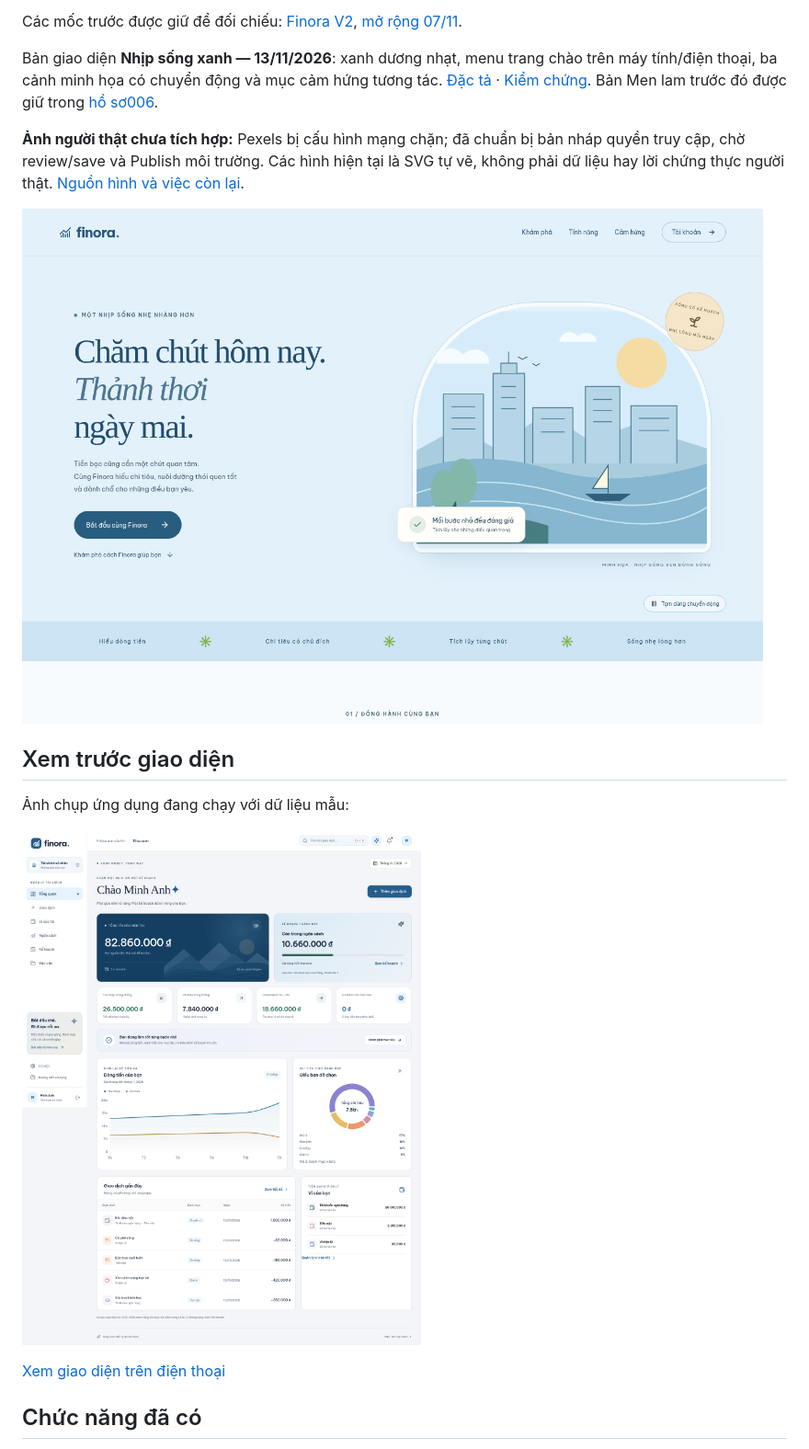
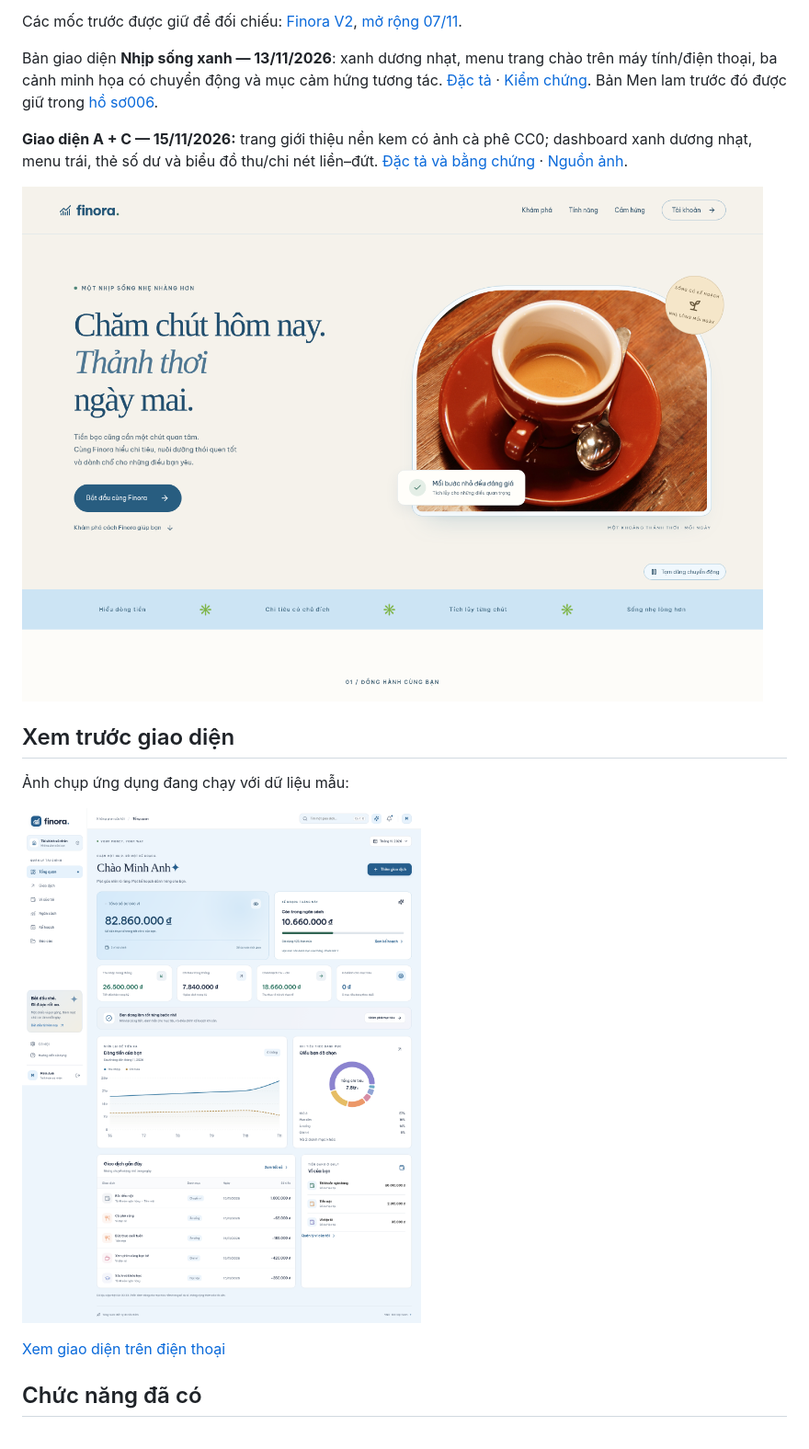
Before and after one commit to tunato2807-del/qlduanphammen, a Markdown page: README.md, the part around one of its changes. Shown at 92% size. GitHub-like rendering; pictures changed too: docs/images/ac-dashboard.png (added), docs/images/ac-landing.png (added).

Commit message:
feat(web): combine editorial lifestyle welcome with light blue dashboard

```diff
--- a/README.md
+++ b/README.md
@@ -10,13 +10,13 @@ Các mốc trước được giữ để đối chiếu: [Finora V2](docs/rebuil
 
 Bản giao diện **Nhịp sống xanh — 13/11/2026**: xanh dương nhạt, menu trang chào trên máy tính/điện thoại, ba cảnh minh họa có chuyển động và mục cảm hứng tương tác. [Đặc tả](specs/007-blue-living/spec.md) · [Kiểm chứng](specs/007-blue-living/verification.md). Bản Men lam trước đó được giữ trong [hồ sơ006](specs/006-blue-atelier/verification.md).
 
-**Ảnh người thật chưa tích hợp:** Pexels bị cấu hình mạng chặn; đã chuẩn bị bản nháp quyền truy cập, chờ review/save và Publish môi trường. Các hình hiện tại là SVG tự vẽ, không phải dữ liệu hay lời chứng thực người thật. [Nguồn hình và việc còn lại](docs/VISUAL-SOURCES.md).
+**Giao diện A + C — 15/11/2026:** trang giới thiệu nền kem có ảnh cà phê CC0; dashboard xanh dương nhạt, menu trái, thẻ số dư và biểu đồ thu/chi nét liền–đứt. [Đặc tả và bằng chứng](specs/008-editorial-dashboard/verification.md) · [Nguồn ảnh](docs/VISUAL-SOURCES.md).
 
-![Trang chào Finora](docs/images/landing.png)
+![Trang chào Finora](docs/images/ac-landing.png)
 
 ## Xem trước giao diện
 
 Ảnh chụp ứng dụng đang chạy với dữ liệu mẫu:
 
-![Dashboard Finora](docs/images/dashboard.png)
+![Dashboard Finora](docs/images/ac-dashboard.png)
 
```
Also changed, not shown: other parts of README.md (+1 -1 lines), docs/VISUAL-SOURCES.md (+10 -10 lines), specs/008-editorial-dashboard/plan.md (added, +9 -0 lines), specs/008-editorial-dashboard/spec.md (added, +9 -0 lines), specs/008-editorial-dashboard/tasks.md (added, +6 -0 lines), specs/008-editorial-dashboard/verification.md (added, +31 -0 lines), docs/images/ac-mobile.png (added), 8 other files.
